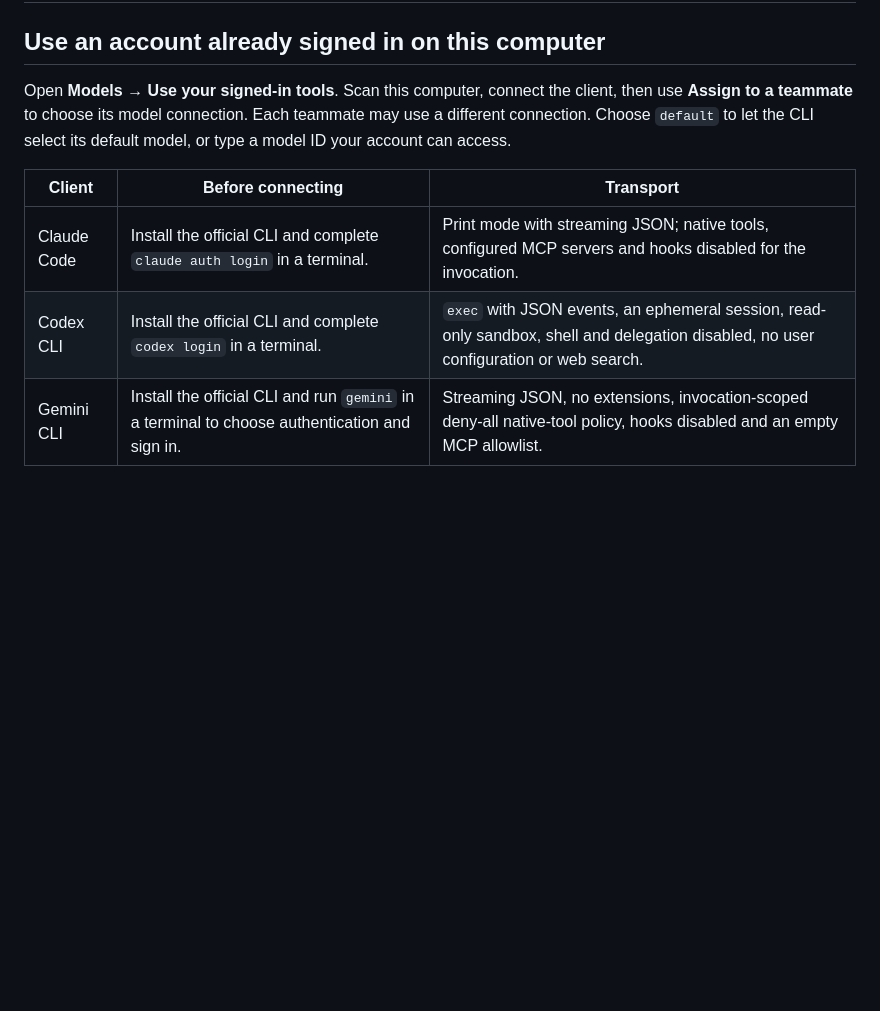
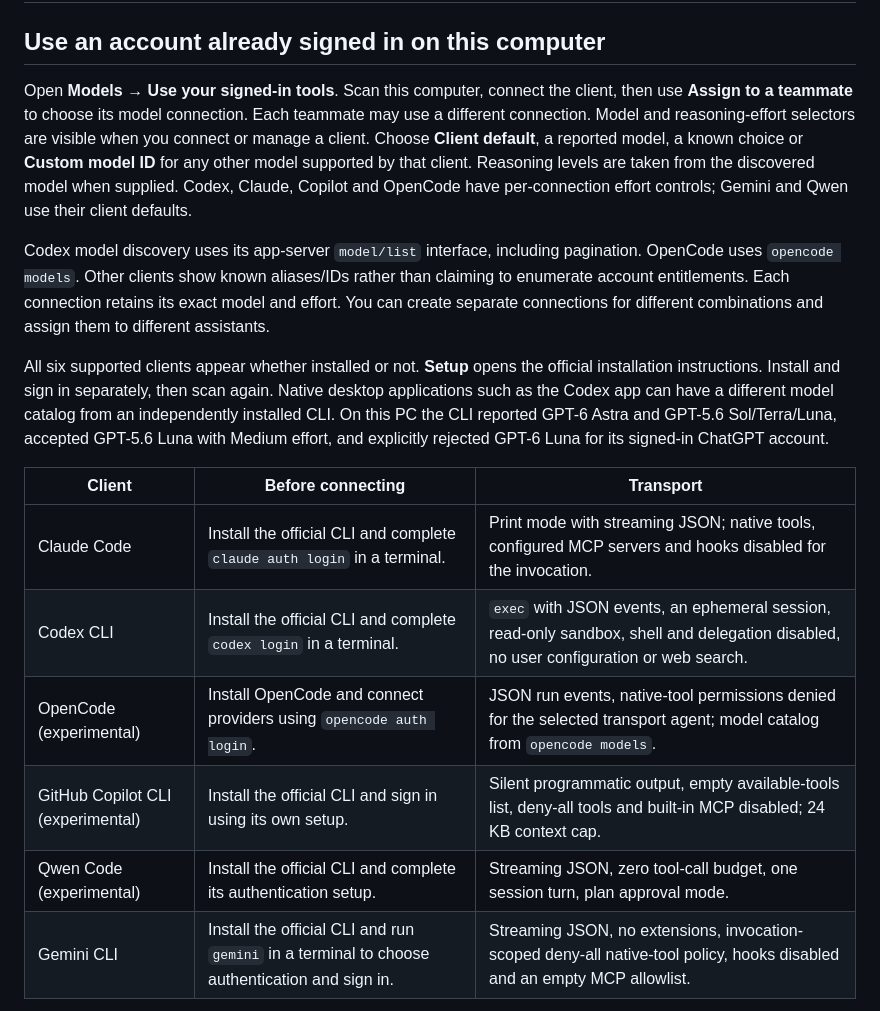
Before and after one commit to anshcantcode/benchhand, a Markdown page: docs/MODELS_AND_ACTIVITY.md, the part around the change printed below. GitHub-like rendering; blank space fills up the shorter version.

```diff
--- a/docs/MODELS_AND_ACTIVITY.md
+++ b/docs/MODELS_AND_ACTIVITY.md
@@ -2,12 +2,19 @@
 
 ## Use an account already signed in on this computer
 
-Open **Models → Use your signed-in tools**. Scan this computer, connect the client, then use **Assign to a teammate** to choose its model connection. Each teammate may use a different connection. Choose `default` to let the CLI select its default model, or type a model ID your account can access.
+Open **Models → Use your signed-in tools**. Scan this computer, connect the client, then use **Assign to a teammate** to choose its model connection. Each teammate may use a different connection. Model and reasoning-effort selectors are visible when you connect or manage a client. Choose **Client default**, a reported model, a known choice or **Custom model ID** for any other model supported by that client. Reasoning levels are taken from the discovered model when supplied. Codex, Claude, Copilot and OpenCode have per-connection effort controls; Gemini and Qwen use their client defaults.
+
+Codex model discovery uses its app-server `model/list` interface, including pagination. OpenCode uses `opencode models`. Other clients show known aliases/IDs rather than claiming to enumerate account entitlements. Each connection retains its exact model and effort. You can create separate connections for different combinations and assign them to different assistants.
+
+All six supported clients appear whether installed or not. **Setup** opens the official installation instructions. Install and sign in separately, then scan again. Native desktop applications such as the Codex app can have a different model catalog from an independently installed CLI. On this PC the CLI reported GPT-6 Astra and GPT-5.6 Sol/Terra/Luna, accepted GPT-5.6 Luna with Medium effort, and explicitly rejected GPT-6 Luna for its signed-in ChatGPT account.
 
 | Client | Before connecting | Transport |
 | --- | --- | --- |
 | Claude Code | Install the official CLI and complete `claude auth login` in a terminal. | Print mode with streaming JSON; native tools, configured MCP servers and hooks disabled for the invocation. |
 | Codex CLI | Install the official CLI and complete `codex login` in a terminal. | `exec` with JSON events, an ephemeral session, read-only sandbox, shell and delegation disabled, no user configuration or web search. |
+| OpenCode (experimental) | Install OpenCode and connect providers using `opencode auth login`. | JSON run events, native-tool permissions denied for the selected transport agent; model catalog from `opencode models`. |
+| GitHub Copilot CLI (experimental) | Install the official CLI and sign in using its own setup. | Silent programmatic output, empty available-tools list, deny-all tools and built-in MCP disabled; 24 KB context cap. |
+| Qwen Code (experimental) | Install the official CLI and complete its authentication setup. | Streaming JSON, zero tool-call budget, one session turn, plan approval mode. |
 | Gemini CLI | Install the official CLI and run `gemini` in a terminal to choose authentication and sign in. | Streaming JSON, no extensions, invocation-scoped deny-all native-tool policy, hooks disabled and an empty MCP allowlist. |
 
 These use the installed CLI's supported automation interface. Benchhand does not read or copy login tokens, imitate a web session, or convert a subscription into an unrestricted API key. Model access, account eligibility, quotas and billing remain with the provider. Connecting checks that the executable starts; the first task verifies actual account/model access. A version or installation check alone does not establish sign-in.
```
Also changed, not shown: other parts of docs/MODELS_AND_ACTIVITY.md (+8 -2 lines), CHANGELOG.md (+14 -0 lines), design/screenshots/models.png, design/screenshots/overview.png, docs/images/cli-picker-v0.4.2.jpg (added), 12 other files.
